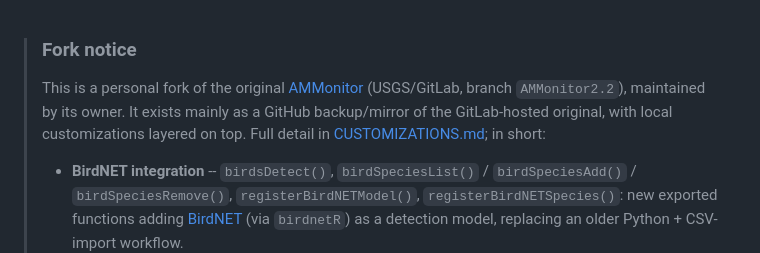
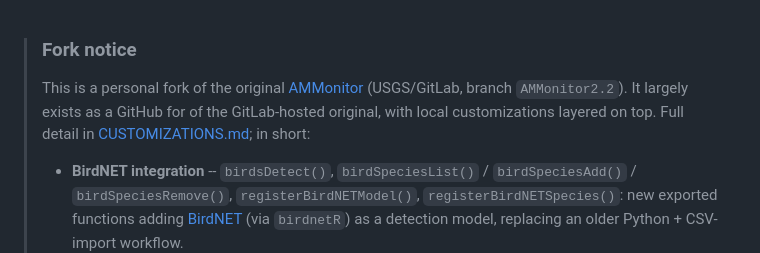
Before and after one commit to kevtolan/AMMonitor_Tolan_Version, a Markdown page: README.md, the part around the change. Rendered like a GitHub page.

```diff
--- a/README.md
+++ b/README.md
@@ -3,8 +3,8 @@
 >
 > This is a personal fork of the original
 > [AMMonitor](https://code.usgs.gov/vtcfwru/ammonitor/-/tree/master)
-> (USGS/GitLab, branch `AMMonitor2.2`), maintained by its owner. It exists mainly as a GitHub
-> backup/mirror of the GitLab-hosted original, with local customizations
+> (USGS/GitLab, branch `AMMonitor2.2`). It largely exists as a GitHub for
+> of the GitLab-hosted original, with local customizations
 > layered on top. Full detail in [CUSTOMIZATIONS.md](CUSTOMIZATIONS.md); in
 > short:
 >
```
